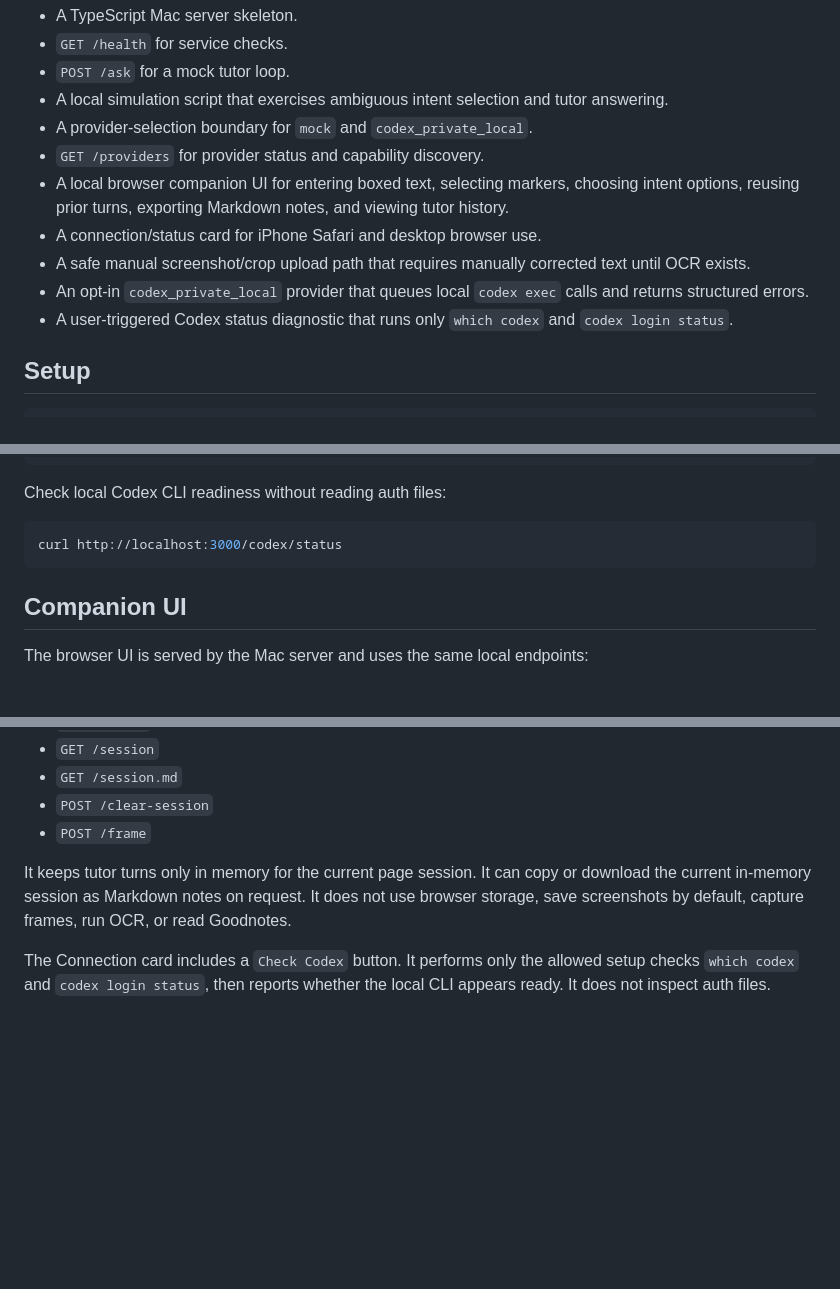
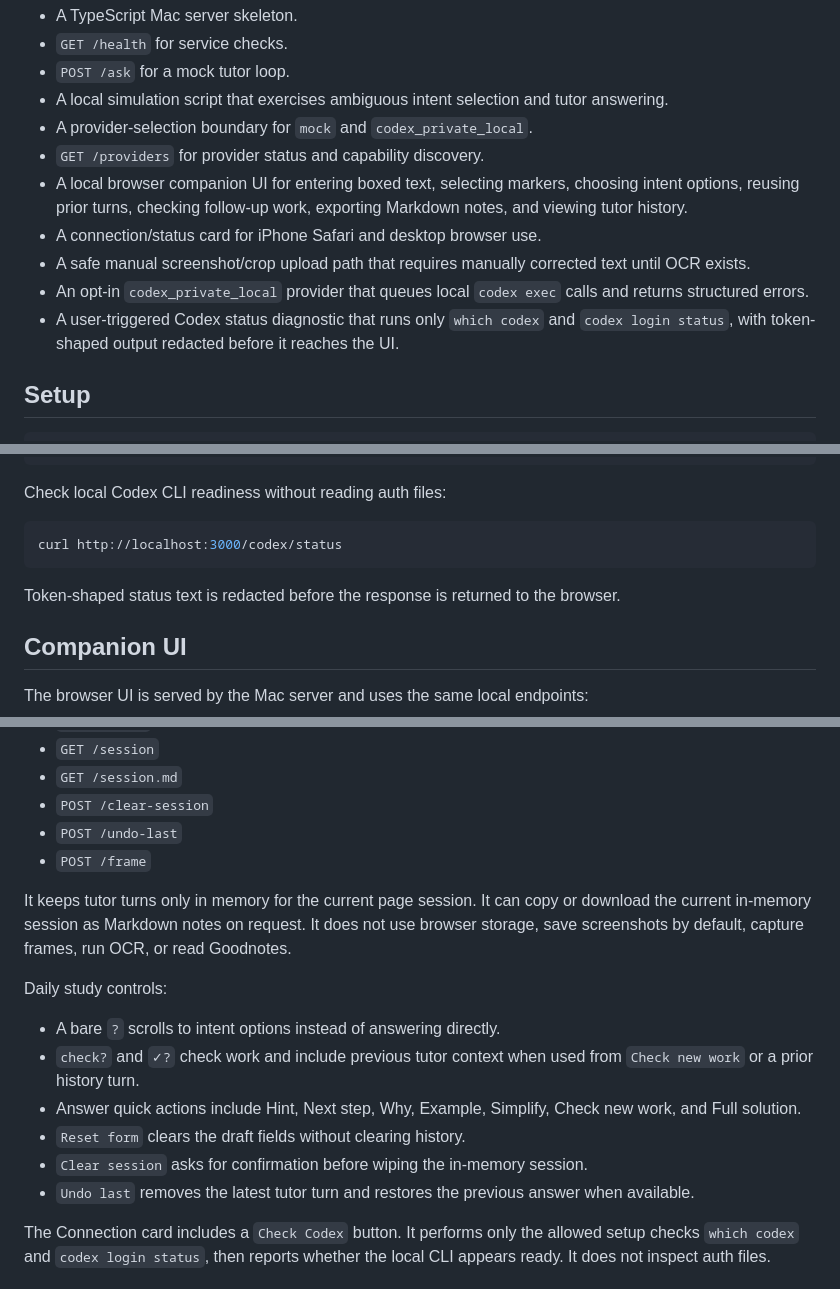
Before and after one commit to xingzhao-ji/study_tool, a Markdown page: README.md, 3 parts joined by grey strips. Rendered like a GitHub page; blank space fills up the shorter version.

Commit message:
Document current companion workflow

````diff
--- a/README.md
+++ b/README.md
@@ -12,11 +12,11 @@ This repository currently implements Milestones 0, 1, 2, and 3:
 - A local simulation script that exercises ambiguous intent selection and tutor answering.
 - A provider-selection boundary for `mock` and `codex_private_local`.
 - `GET /providers` for provider status and capability discovery.
-- A local browser companion UI for entering boxed text, selecting markers, choosing intent options, reusing prior turns, exporting Markdown notes, and viewing tutor history.
+- A local browser companion UI for entering boxed text, selecting markers, choosing intent options, reusing prior turns, checking follow-up work, exporting Markdown notes, and viewing tutor history.
 - A connection/status card for iPhone Safari and desktop browser use.
 - A safe manual screenshot/crop upload path that requires manually corrected text until OCR exists.
 - An opt-in `codex_private_local` provider that queues local `codex exec` calls and returns structured errors.
-- A user-triggered Codex status diagnostic that runs only `which codex` and `codex login status`.
+- A user-triggered Codex status diagnostic that runs only `which codex` and `codex login status`, with token-shaped output redacted before it reaches the UI.
 
 ## Setup
 
@@ -150,6 +150,8 @@ Check local Codex CLI readiness without reading auth files:
 curl http://localhost:3000/codex/status
 ```
 
+Token-shaped status text is redacted before the response is returned to the browser.
+
 ## Companion UI
 
 The browser UI is served by the Mac server and uses the same local endpoints:
@@ -164,9 +166,19 @@ The browser UI is served by the Mac server and uses the same local endpoints:
 - `GET /session`
 - `GET /session.md`
 - `POST /clear-session`
+- `POST /undo-last`
 - `POST /frame`
 
 It keeps tutor turns only in memory for the current page session. It can copy or download the current in-memory session as Markdown notes on request. It does not use browser storage, save screenshots by default, capture frames, run OCR, or read Goodnotes.
+
+Daily study controls:
+
+- A bare `?` scrolls to intent options instead of answering directly.
+- `check?` and `✓?` check work and include previous tutor context when used from `Check new work` or a prior history turn.
+- Answer quick actions include Hint, Next step, Why, Example, Simplify, Check new work, and Full solution.
+- `Reset form` clears the draft fields without clearing history.
+- `Clear session` asks for confirmation before wiping the in-memory session.
+- `Undo last` removes the latest tutor turn and restores the previous answer when available.
 
 The Connection card includes a `Check Codex` button. It performs only the allowed setup checks `which codex` and `codex login status`, then reports whether the local CLI appears ready. It does not inspect auth files.
 
````
Also changed, not shown: other parts of README.md (+1 -0 lines), SPEC.md (+4 -1 lines).
